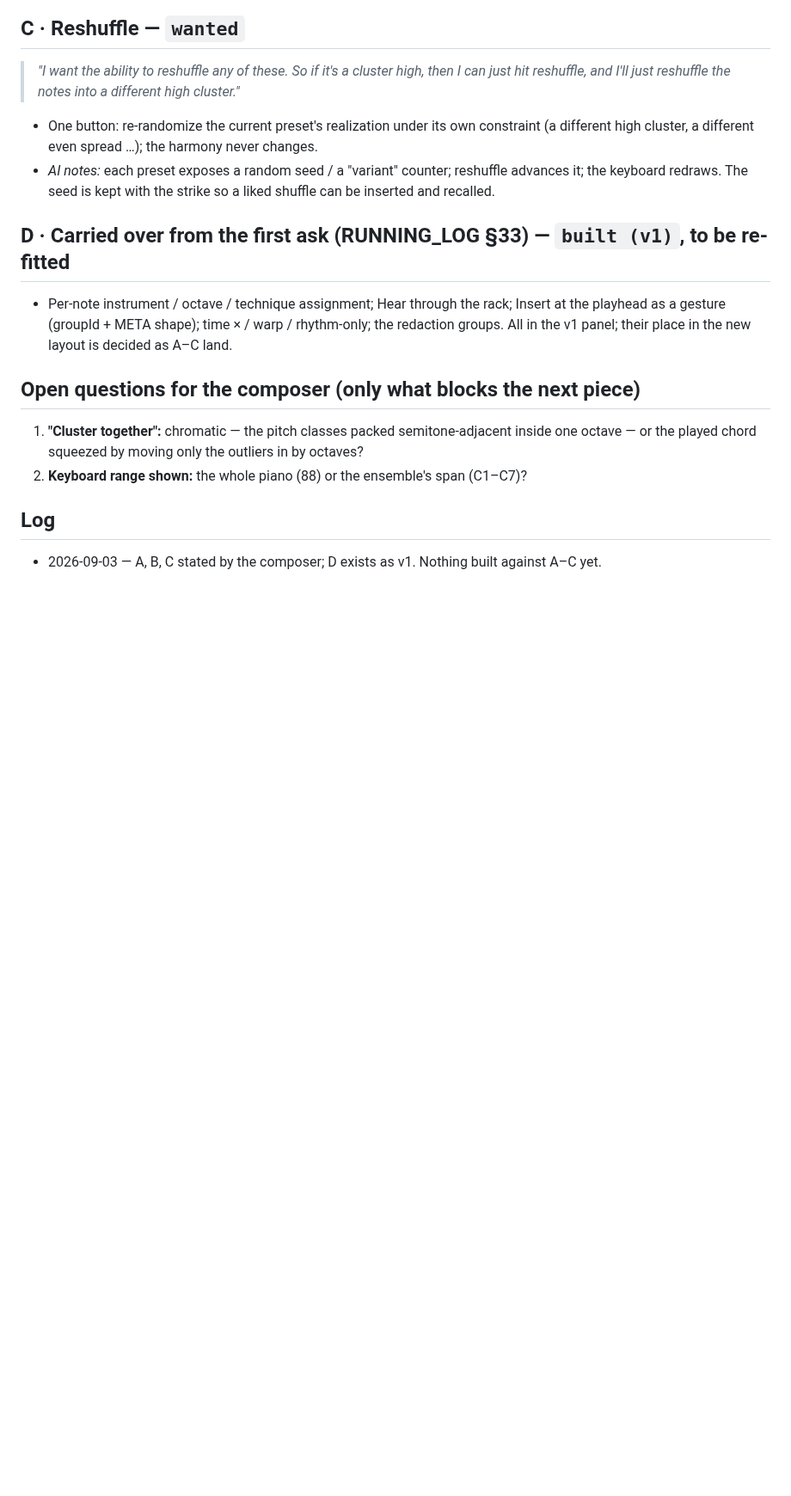
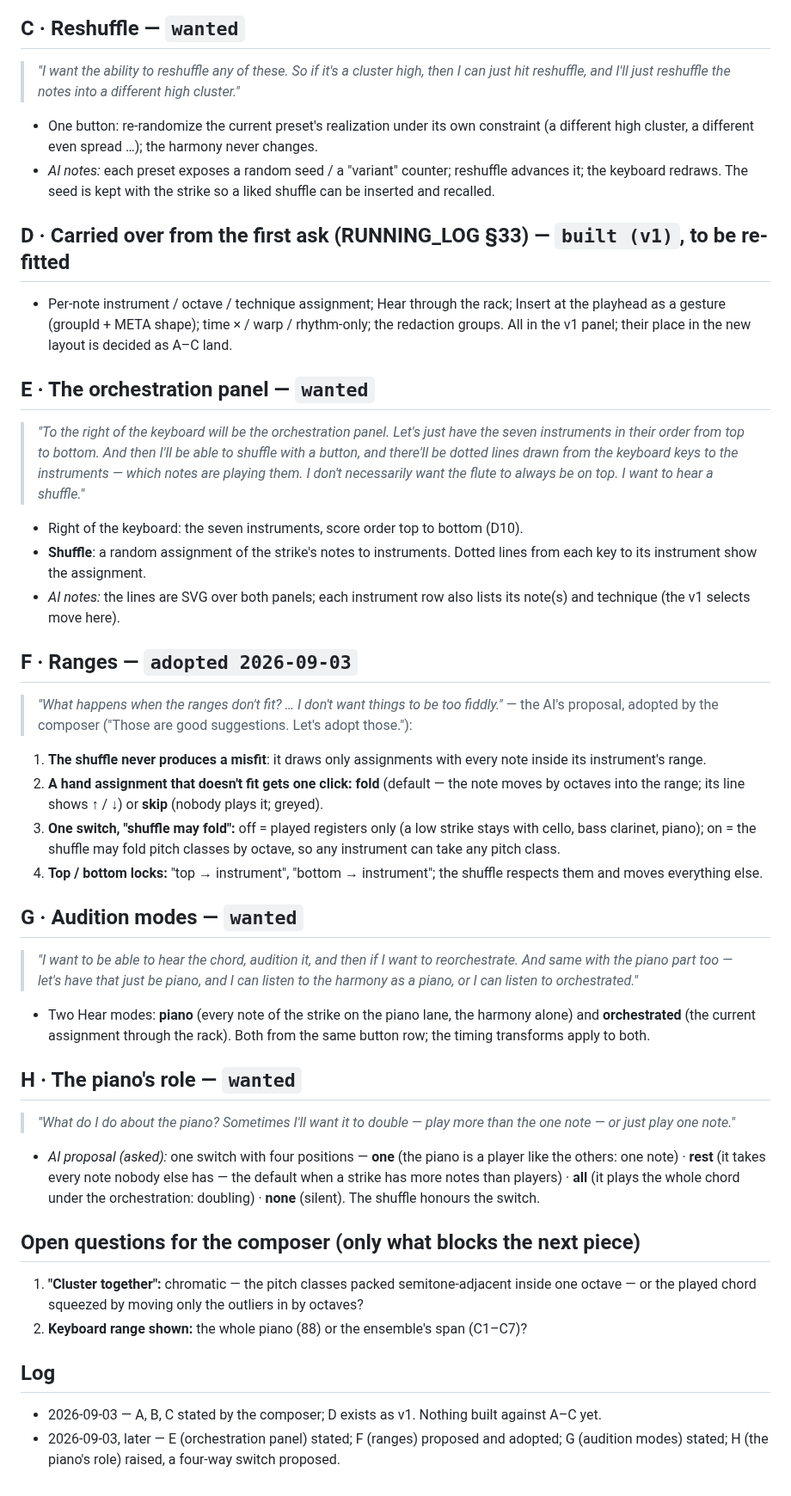
Before and after one commit to elosine/septet_2026, a Markdown page: docs/STRIKES_TOOL.md, the part around the change. Shown at 86% size. GitHub-like rendering; blank space fills up the shorter version.

Commit message:
STRIKES_TOOL: E orchestration panel, F ranges adopted, G audition modes, H the piano's role (proposal)
Co-Authored-By: Claude Fable 5.1 <noreply@anthropic.com>

```diff
--- a/docs/STRIKES_TOOL.md
+++ b/docs/STRIKES_TOOL.md
@@ -65,6 +65,55 @@ The starting set:
   playhead as a gesture (groupId + META shape); time × / warp / rhythm-only; the redaction
   groups. All in the v1 panel; their place in the new layout is decided as A–C land.
 
+## E · The orchestration panel — `wanted`
+
+> *"To the right of the keyboard will be the orchestration panel. Let's just have the seven
+> instruments in their order from top to bottom. And then I'll be able to shuffle with a
+> button, and there'll be dotted lines drawn from the keyboard keys to the instruments — which
+> notes are playing them. I don't necessarily want the flute to always be on top. I want to
+> hear a shuffle."*
+
+- Right of the keyboard: the seven instruments, score order top to bottom (D10).
+- **Shuffle**: a random assignment of the strike's notes to instruments. Dotted lines from
+  each key to its instrument show the assignment.
+- *AI notes:* the lines are SVG over both panels; each instrument row also lists its note(s)
+  and technique (the v1 selects move here).
+
+## F · Ranges — `adopted 2026-09-03`
+
+> *"What happens when the ranges don't fit? … I don't want things to be too fiddly."* — the
+> AI's proposal, adopted by the composer ("Those are good suggestions. Let's adopt those."):
+
+1. **The shuffle never produces a misfit**: it draws only assignments with every note inside
+   its instrument's range.
+2. **A hand assignment that doesn't fit gets one click:** **fold** (default — the note moves
+   by octaves into the range; its line shows ↑ / ↓) or **skip** (nobody plays it; greyed).
+3. **One switch, "shuffle may fold":** off = played registers only (a low strike stays with
+   cello, bass clarinet, piano); on = the shuffle may fold pitch classes by octave, so any
+   instrument can take any pitch class.
+4. **Top / bottom locks:** "top → instrument", "bottom → instrument"; the shuffle respects
+   them and moves everything else.
+
+## G · Audition modes — `wanted`
+
+> *"I want to be able to hear the chord, audition it, and then if I want to reorchestrate.
+> And same with the piano part too — let's have that just be piano, and I can listen to the
+> harmony as a piano, or I can listen to orchestrated."*
+
+- Two Hear modes: **piano** (every note of the strike on the piano lane, the harmony alone)
+  and **orchestrated** (the current assignment through the rack). Both from the same button
+  row; the timing transforms apply to both.
+
+## H · The piano's role — `wanted`
+
+> *"What do I do about the piano? Sometimes I'll want it to double — play more than the one
+> note — or just play one note."*
+
+- *AI proposal (asked):* one switch with four positions — **one** (the piano is a player
+  like the others: one note) · **rest** (it takes every note nobody else has — the default
+  when a strike has more notes than players) · **all** (it plays the whole chord under the
+  orchestration: doubling) · **none** (silent). The shuffle honours the switch.
+
 ## Open questions for the composer (only what blocks the next piece)
 
 1. **"Cluster together":** chromatic — the pitch classes packed semitone-adjacent inside one
@@ -74,3 +123,4 @@ The starting set:
 ## Log
 
 - 2026-09-03 — A, B, C stated by the composer; D exists as v1. Nothing built against A–C yet.
+- 2026-09-03, later — E (orchestration panel) stated; F (ranges) proposed and adopted; G (audition modes) stated; H (the piano's role) raised, a four-way switch proposed.
```
